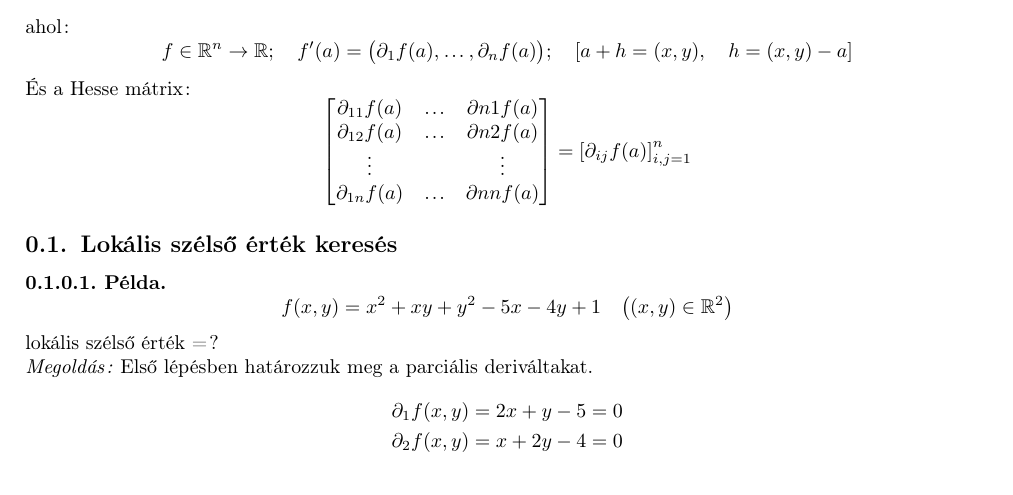
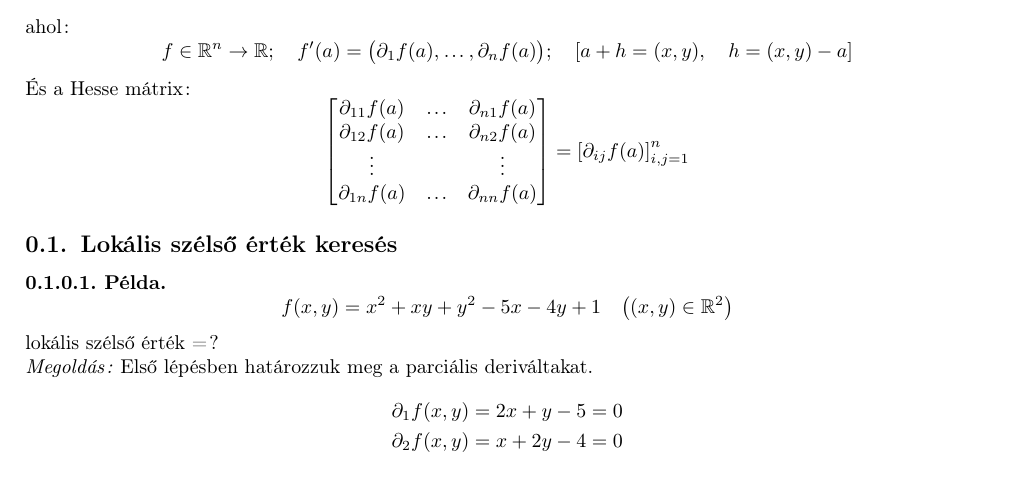
Before and after one commit to Szelethus/ELTE-IK-Analizis, a LaTeX document (anal3/gy/11gy/11gy_anal3.tex): part of page 2 of 4, cut so that both start at the same text. Compiled offline with pdfLaTeX.

Commit message:
Some more changes by Lívia

```diff
--- a/anal3/gy/11gy/11gy_anal3.tex
+++ b/anal3/gy/11gy/11gy_anal3.tex
@@ -190,10 +190,10 @@
 		És a Hesse mátrix:
 		\[
 			\begin{bmatrix}
-				\partial_{11}f(a)&\dots&\partial{n1}f(a)\\
-				\partial_{12}f(a)&\dots&\partial{n2}f(a)\\
+				\partial_{11}f(a)&\dots&\partial_{n1}f(a)\\
+				\partial_{12}f(a)&\dots&\partial_{n2}f(a)\\
 				\vdots&&\vdots\\
-				\partial_{1n}f(a)&\dots&\partial{nn}f(a)
+				\partial_{1n}f(a)&\dots&\partial_{nn}f(a)
 			\end{bmatrix} = \left[\partial_{ij}f(a) \right]^n_{i,j=1}
 		\]
 	\end{note}
```
Also changed, not shown: anal3/gy/09gy/09gy_anal3.tex (+2 -2 lines).
